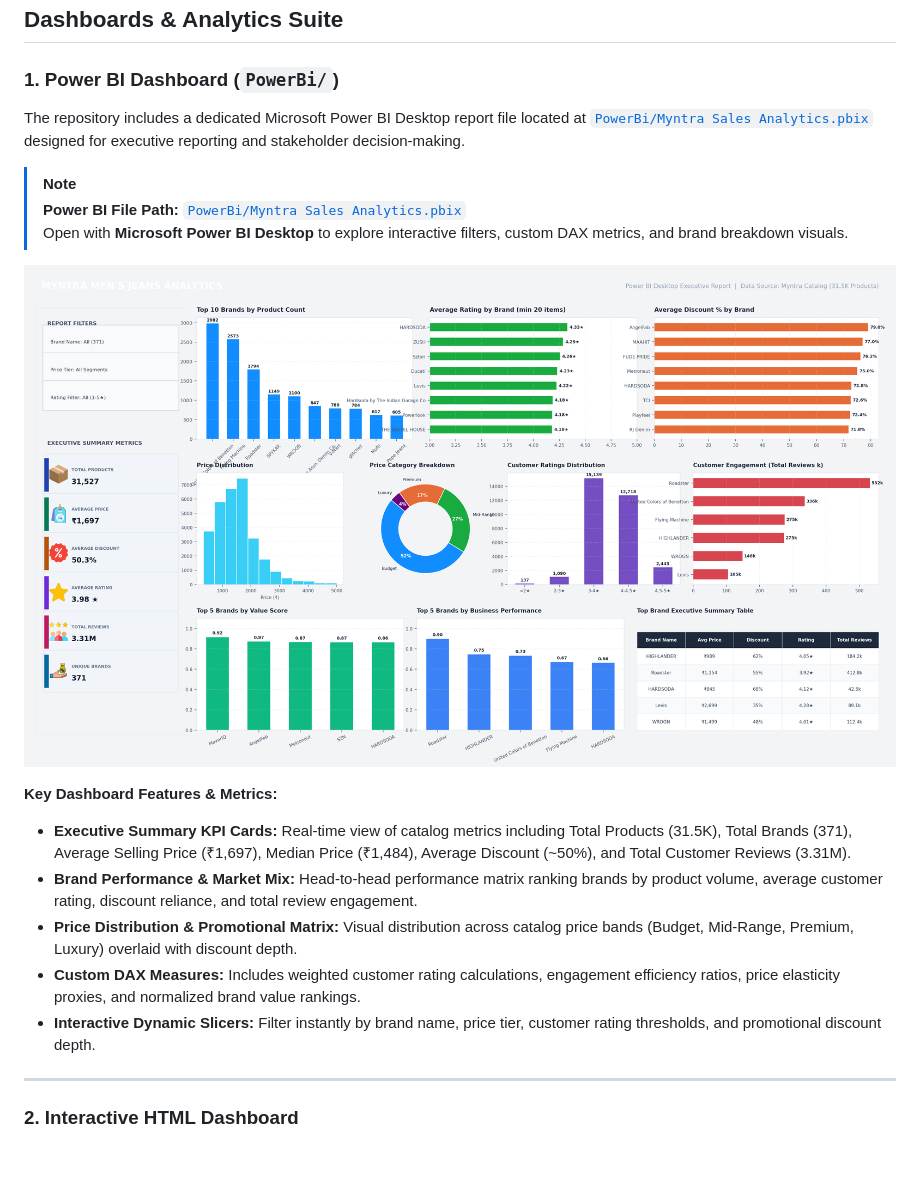
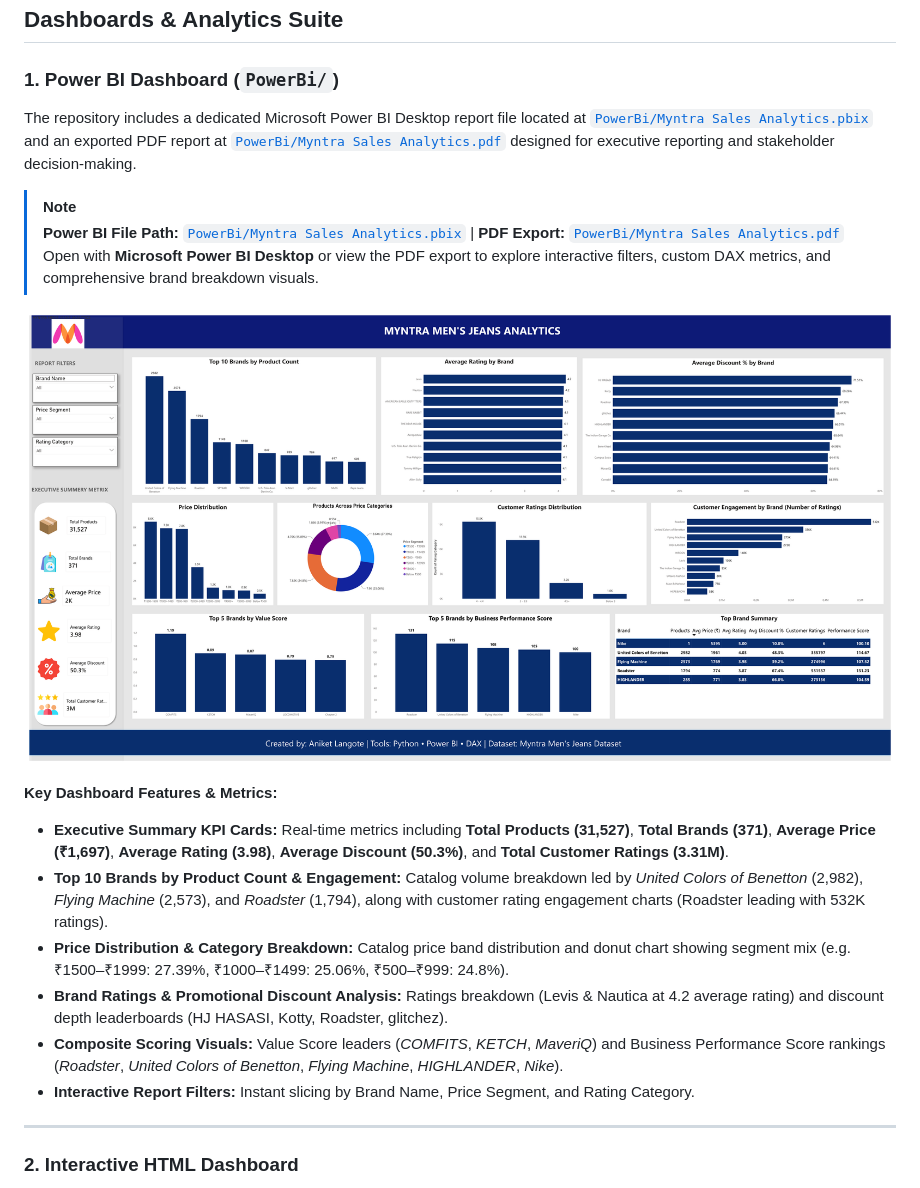
Before and after one commit to aniketlangote03/Myntra-Data-Analysis, a Markdown page: README.md, the part around the change. GitHub-like rendering; pictures changed too: images/myntra_powerbi_dashboard_final.png (added), images/powerbi_dashboard_v4.png; blank space fills up the shorter version.

Commit message:
Update README with actual Power BI dashboard preview from PDF export

```diff
--- a/README.md
+++ b/README.md
@@ -52,20 +52,21 @@ An end-to-end data analytics and business intelligence project analyzing Myntra'
 
 ### 1. Power BI Dashboard (`PowerBi/`)
 
-The repository includes a dedicated Microsoft Power BI Desktop report file located at [`PowerBi/Myntra Sales Analytics.pbix`](file:///d:/3rdsem%20project/Myntra-Data-Analysis/PowerBi/Myntra%20Sales%20Analytics.pbix) designed for executive reporting and stakeholder decision-making.
+The repository includes a dedicated Microsoft Power BI Desktop report file located at [`PowerBi/Myntra Sales Analytics.pbix`](file:///d:/3rdsem%20project/Myntra-Data-Analysis/PowerBi/Myntra%20Sales%20Analytics.pbix) and an exported PDF report at [`PowerBi/Myntra Sales Analytics.pdf`](file:///d:/3rdsem%20project/Myntra-Data-Analysis/PowerBi/Myntra%20Sales%20Analytics.pdf) designed for executive reporting and stakeholder decision-making.
 
 > [!NOTE]
-> **Power BI File Path:** [`PowerBi/Myntra Sales Analytics.pbix`](file:///d:/3rdsem%20project/Myntra-Data-Analysis/PowerBi/Myntra%20Sales%20Analytics.pbix)
-> Open with **Microsoft Power BI Desktop** to explore interactive filters, custom DAX metrics, and brand breakdown visuals.
+> **Power BI File Path:** [`PowerBi/Myntra Sales Analytics.pbix`](file:///d:/3rdsem%20project/Myntra-Data-Analysis/PowerBi/Myntra%20Sales%20Analytics.pbix) | **PDF Export:** [`PowerBi/Myntra Sales Analytics.pdf`](file:///d:/3rdsem%20project/Myntra-Data-Analysis/PowerBi/Myntra%20Sales%20Analytics.pdf)
+> Open with **Microsoft Power BI Desktop** or view the PDF export to explore interactive filters, custom DAX metrics, and comprehensive brand breakdown visuals.
 
-![Power BI Dashboard Preview](images/powerbi_dashboard_v4.png)
+![Power BI Dashboard Preview](images/myntra_powerbi_dashboard_final.png)
 
 **Key Dashboard Features & Metrics:**
-- **Executive Summary KPI Cards:** Real-time view of catalog metrics including Total Products (31.5K), Total Brands (371), Average Selling Price (₹1,697), Median Price (₹1,484), Average Discount (~50%), and Total Customer Reviews (3.31M).
-- **Brand Performance & Market Mix:** Head-to-head performance matrix ranking brands by product volume, average customer rating, discount reliance, and total review engagement.
-- **Price Distribution & Promotional Matrix:** Visual distribution across catalog price bands (Budget, Mid-Range, Premium, Luxury) overlaid with discount depth.
-- **Custom DAX Measures:** Includes weighted customer rating calculations, engagement efficiency ratios, price elasticity proxies, and normalized brand value rankings.
-- **Interactive Dynamic Slicers:** Filter instantly by brand name, price tier, customer rating thresholds, and promotional discount depth.
+- **Executive Summary KPI Cards:** Real-time metrics including **Total Products (31,527)**, **Total Brands (371)**, **Average Price (₹1,697)**, **Average Rating (3.98)**, **Average Discount (50.3%)**, and **Total Customer Ratings (3.31M)**.
+- **Top 10 Brands by Product Count & Engagement:** Catalog volume breakdown led by *United Colors of Benetton* (2,982), *Flying Machine* (2,573), and *Roadster* (1,794), along with customer rating engagement charts (Roadster leading with 532K ratings).
+- **Price Distribution & Category Breakdown:** Catalog price band distribution and donut chart showing segment mix (e.g. ₹1500–₹1999: 27.39%, ₹1000–₹1499: 25.06%, ₹500–₹999: 24.8%).
+- **Brand Ratings & Promotional Discount Analysis:** Ratings breakdown (Levis & Nautica at 4.2 average rating) and discount depth leaderboards (HJ HASASI, Kotty, Roadster, glitchez).
+- **Composite Scoring Visuals:** Value Score leaders (*COMFITS*, *KETCH*, *MaveriQ*) and Business Performance Score rankings (*Roadster*, *United Colors of Benetton*, *Flying Machine*, *HIGHLANDER*, *Nike*).
+- **Interactive Report Filters:** Instant slicing by Brand Name, Price Segment, and Rating Category.
 
 ---
 
```
Also changed, not shown: images/powerbi_dashboard_v2.png, images/powerbi_dashboard_v3.png, 1 other file.
